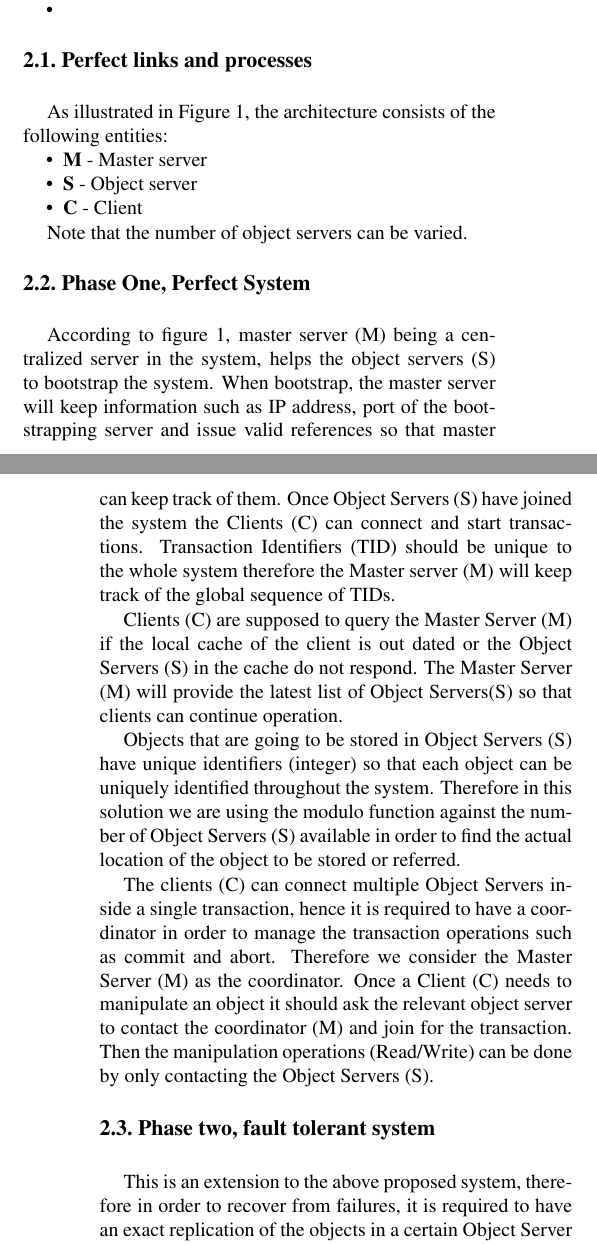
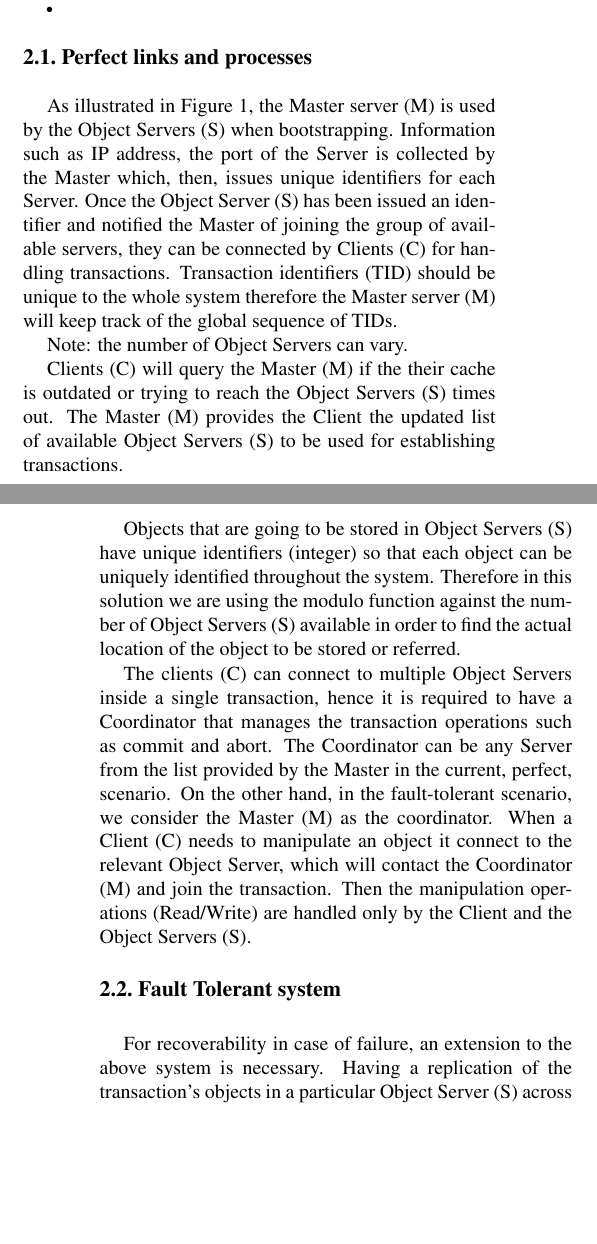
Before and after one commit to gayana06/padi, a LaTeX paper (doc/latex8.tex): two parts of the columns of pages 1 and 2 of 4, joined at a grey line, cut so that both start at the same text, the shorter picture padded with empty space. Compiled offline with pdfLaTeX; a missing bibliography style is replaced by a similar one.

Commit message:
Further spell checking required. Rearranged some sections

```diff
--- a/doc/latex8.tex
+++ b/doc/latex8.tex
@@ -69,24 +69,16 @@ transaction management and Client-Server communication
 \label{sec:arch}
 
 The assumption made for all the sections below is that the Master is a perfect process. The names Object Servers and Servers are used interchangeably across the sections below and refer to the any non-Master process participant in a transaction.
-
 Main differences between the two architectures, perfect and fault-tolerant, are the following:
 \begin{itemize}[noitemsep,nolistsep]
-\item for perfect, the Coordinator can be any server, not necessarily the Master
+\item for perfect, the Coordinator of a transaction can be any Server, not necessarily the Master
 \item
 \end{itemize}
-%TODO: Add more differences between the two archs.
-
 %-------------------------------------------------------------------------
 \SubSection{Perfect links and processes}
 \label{subsec:perf}
-As illustrated in Figure \ref{fig:perf}, the architecture consists of the
-following entities:
-\begin{itemize}[noitemsep,nolistsep]
-\item {\bf M} - Master server
-\item {\bf S} - Object server
-\item {\bf C} - Client
-\end{itemize}
+As illustrated in Figure \ref{fig:perf}, the Master server (M) is used by the Object Servers (S) when bootstrapping. Information such as
+IP address,  the port of the Server is collected by the Master which, then, issues unique identifiers for each Server. Once the Object Server (S) has been issued an identifier and notified the Master of joining the group of available servers, they can be connected by Clients (C) for handling transactions. Transaction identifiers (TID) should be unique to the whole system therefore the Master server (M) will keep track of the global sequence of TIDs.
 
 \begin{figure}
 \centering
@@ -94,25 +86,16 @@ following entities:
 \caption{Master/Server entities in a perfect setup}
 \label{fig:perf}
 \end{figure}
-Note that the number of object servers can be varied.
-%-------------------------------------------------------------------------
-\SubSection{Phase One, Perfect System}
-\label{sec:phase1}
-According to figure 1, master server (M) being a centralized server in the system, helps the object servers (S) to bootstrap the system. When bootstrap, the master server will keep information such as
-IP address, port of the bootstrapping server and issue valid references so that master can keep track of them. Once Object Servers (S) have joined the system the Clients (C) can connect
-and start transactions. Transaction Identifiers (TID) should be unique to the whole system therefore the Master server (M) will keep track of the global sequence of TIDs.
+Note: the number of Object Servers can vary.
 
-Clients (C) are supposed to query the Master Server (M) if the local cache of the client is out dated or the Object Servers (S) in the cache do not respond. The Master Server (M) will
-provide the latest list of Object Servers(S) so that clients can continue operation.
+Clients (C) will query the Master (M) if the their cache is outdated or trying to reach the Object Servers (S) times out. The Master (M) provides the Client the updated list of available Object Servers (S) to be used for establishing transactions.
 
-Objects that are going to be stored in Object Servers (S) have unique identifiers (integer) so that each object can be uniquely identified throughout the system. Therefore in this solution
-we are using the modulo function against the number of Object Servers (S) available in order to find the actual location of the object to be stored or referred.
+Objects that are going to be stored in Object Servers (S) have unique identifiers (integer) so that each object can be uniquely identified throughout the system. Therefore in this solution we are using the modulo function against the number of Object Servers (S) available in order to find the actual location of the object to be stored or referred.
 
-The clients (C) can connect multiple Object Servers inside a single transaction, hence it is required to have a coordinator in order to manage the transaction operations such as commit and abort.
-Therefore we consider the Master Server (M) as the coordinator. Once a Client (C) needs to manipulate an object it should ask the relevant object server to contact the coordinator (M) and join
-for the transaction. Then the manipulation operations (Read/Write) can be done by only contacting the Object Servers (S).
+The clients (C) can connect to multiple Object Servers inside a single transaction, hence it is required to have a Coordinator that manages the transaction operations such as commit and abort.
+The Coordinator can be any Server from the list provided by the Master in the current, perfect, scenario. On the other hand, in the fault-tolerant scenario, we consider the Master (M) as the coordinator. When a Client (C) needs to manipulate an object it connect to the relevant Object Server, which will contact the Coordinator (M) and join the transaction. Then the manipulation operations (Read/Write) are handled only by the Client and the Object Servers (S).
 
 %-------------------------------------------------------------------------
-\SubSection{Phase two, fault tolerant system}
-\label{subsec:phase2}
-This is an extension to the above proposed system, therefore in order to recover from failures, it is required to have an exact replication of the objects in a certain Object Server (S) in
+\SubSection{Fault Tolerant system}
+\label{subsec:ftsys}
+For recoverability in case of failure, an extension to the above system is necessary. Having a replication of the transaction's objects in a particular Object Server (S) across other Servers (S) is necessary to assure recoverability. The Master (S) handles the replica location of each Server. Our proposal for the replica locations is a conceptual ring, where S1's replica is stored in S2, and that of S2 in S3, etc. The Master notifies each Ssever of its replica location. The transaction modal is similar to the phase one, the only extension required is to ask the replica server as well to join the coordinator for the transaction.
```
Also changed, not shown: doc/latex8.pdf (added), doc/latex8.tex (46 more changed lines).
